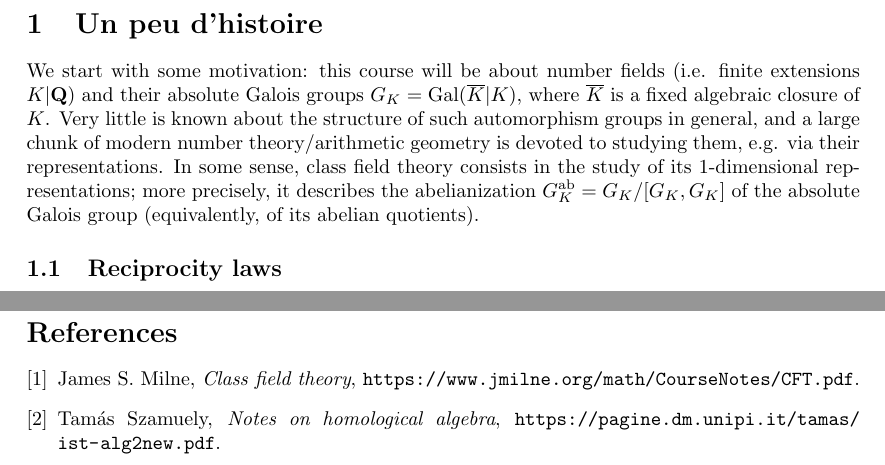
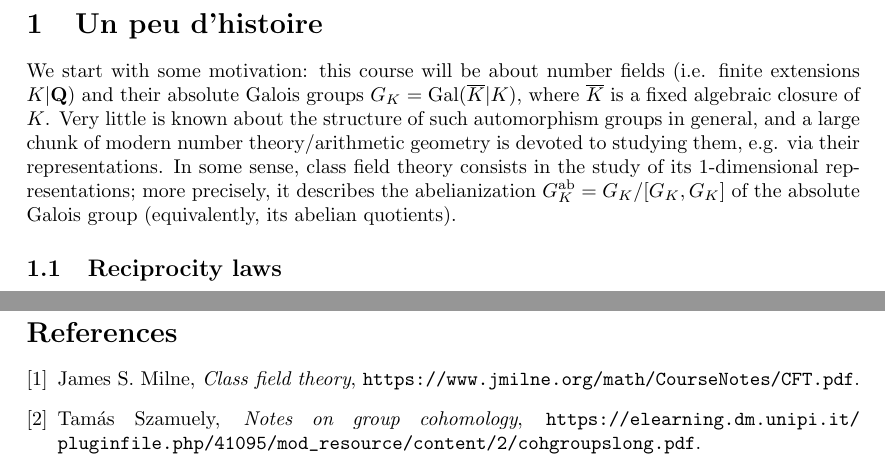
Before and after one commit to BachoSeven/cft-notes, a LaTeX document (main.tex): two parts of pages 2 and 15 of 15, joined at a grey line, cut so that both start at the same text. Compiled offline with pdfLaTeX.

Commit message:
some fixes

```diff
--- a/main.tex
+++ b/main.tex
@@ -15,7 +15,7 @@
 \newpage
 
 \section{Un peu d'histoire}
-We start with some motivation: this course will be about number fields (i.e. finite extensions $K|\Q$) and their absolute Galois groups $G_K = \Gal(\overline{K}|K)$, where $\overline{K}$ is a fixed algebraic closure of $K$. Very little is known about the structure of such automorphism groups in general, and a large chunk of modern number theory/arithmetic geometry is devoted to studying them, e.g. via their representations. In some sense, class field theory consists in the study of its $1$-dimensional representations; more precisely, it describes the abelianization $G_K^{\ab} = G_K/[G_K,G_K]$ of the absolute Galois group (equivalently, of its abelian quotients).
+We start with some motivation: this course will be about number fields (i.e. finite extensions $K|\Q$) and their absolute Galois groups $G_K = \Gal(\overline{K}|K)$, where $\overline{K}$ is a fixed algebraic closure of $K$. Very little is known about the structure of such automorphism groups in general, and a large chunk of modern number theory/arithmetic geometry is devoted to studying them, e.g. via their representations. In some sense, class field theory consists in the study of its $1$-dimensional representations; more precisely, it describes the abelianization $G_K^{\ab} = G_K/[G_K,G_K]$ of the absolute Galois group (equivalently, its abelian quotients).
 
 \subsection{Reciprocity laws}
 Let $p$ be a prime number, and let $a$ be an integer coprime to $p$. The \emph{Legendre symbol} $\legendre{a}{p}$ is defined as
@@ -600,7 +600,7 @@ What happens if $\mu_n\not\subset k$? Given a character $\chi:G_k\to\Z/n\Z$, thi
 
 \begin{thebibliography}{9}
 	\bibitem{milne} James S. Milne, \emph{Class field theory}, \url{https://www.jmilne.org/math/CourseNotes/CFT.pdf}.
-	\bibitem{homalg} Tam\'as Szamuely, \emph{Notes on homological algebra}, \url{https://pagine.dm.unipi.it/tamas/ist-alg2new.pdf}.
+	\bibitem{groupcohom} Tam\'as Szamuely, \emph{Notes on group cohomology}, \url{https://elearning.dm.unipi.it/pluginfile.php/41095/mod_resource/content/2/cohgroupslong.pdf}.
 \end{thebibliography}
 
 \end{document}
```
Also changed, not shown: main.tex (2 more changed lines).
